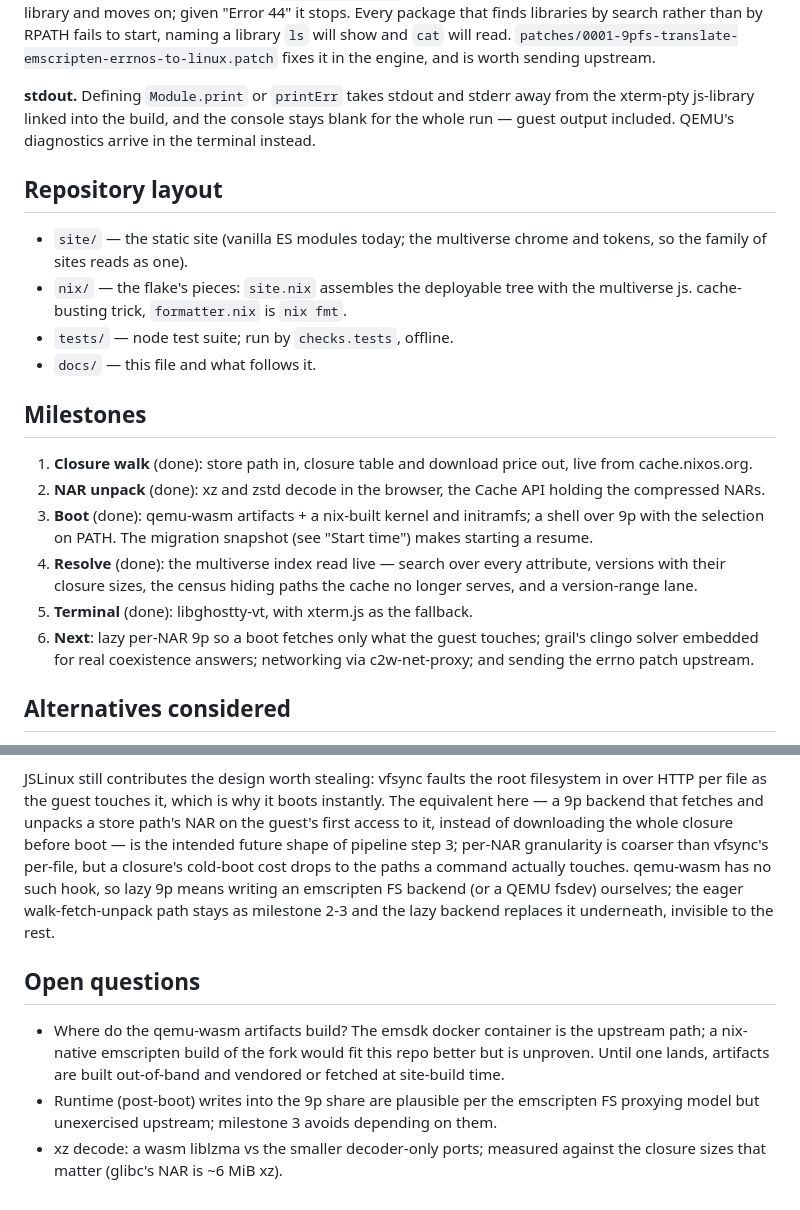
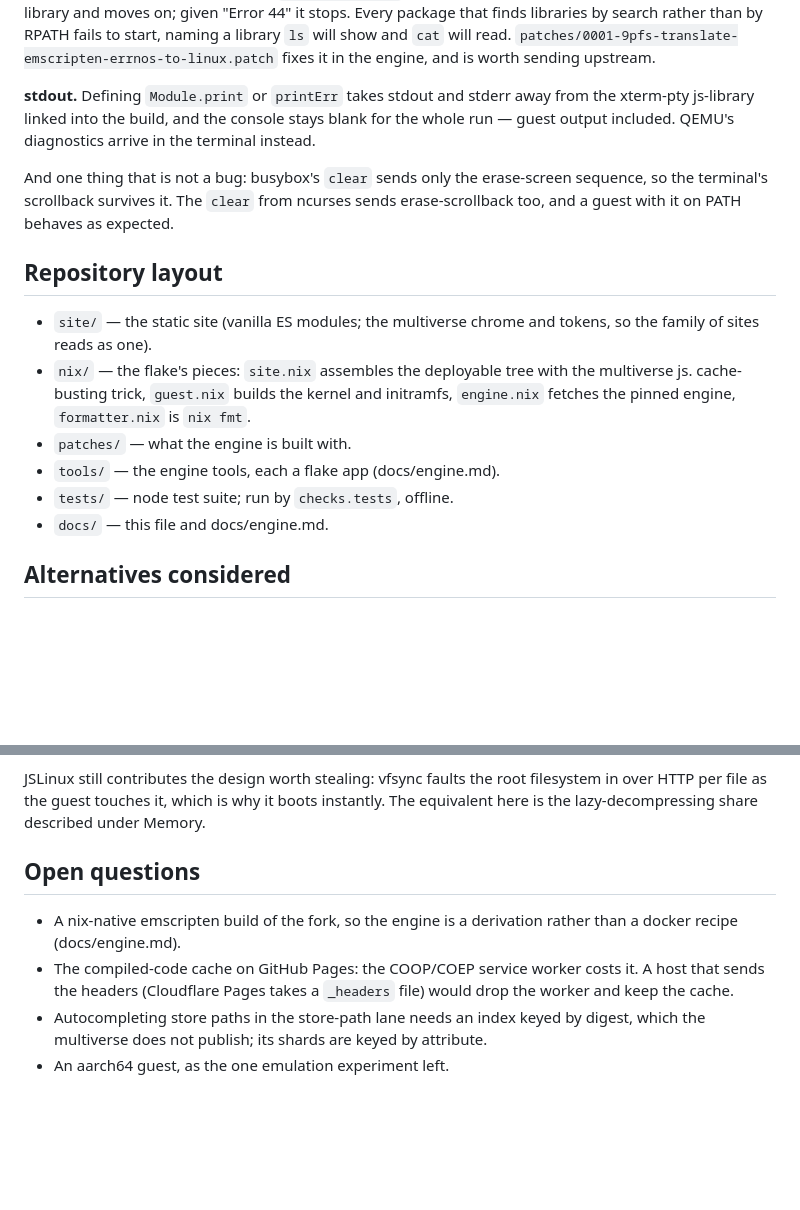
Before and after one commit to fzakaria/trynix, a Markdown page: docs/design.md, 2 parts joined by grey strips. Rendered like a GitHub page; blank space fills up the shorter version.

```diff
--- a/docs/design.md
+++ b/docs/design.md
@@ -180,33 +218,23 @@ stderr away from the xterm-pty js-library linked into the build, and
 the console stays blank for the whole run — guest output included.
 QEMU's diagnostics arrive in the terminal instead.
 
+And one thing that is not a bug: busybox's `clear` sends only the
+erase-screen sequence, so the terminal's scrollback survives it. The
+`clear` from ncurses sends erase-scrollback too, and a guest with it
+on PATH behaves as expected.
+
 ## Repository layout
 
-- `site/` — the static site (vanilla ES modules today; the multiverse
-  chrome and tokens, so the family of sites reads as one).
+- `site/` — the static site (vanilla ES modules; the multiverse chrome
+  and tokens, so the family of sites reads as one).
 - `nix/` — the flake's pieces: `site.nix` assembles the deployable tree
-  with the multiverse js.<hash> cache-busting trick, `formatter.nix` is
-  `nix fmt`.
+  with the multiverse js.<hash> cache-busting trick, `guest.nix` builds
+  the kernel and initramfs, `engine.nix` fetches the pinned engine,
+  `formatter.nix` is `nix fmt`.
+- `patches/` — what the engine is built with.
+- `tools/` — the engine tools, each a flake app (docs/engine.md).
 - `tests/` — node test suite; run by `checks.tests`, offline.
-- `docs/` — this file and what follows it.
-
-## Milestones
-
-1. **Closure walk** (done): store path in, closure table and download
-   price out, live from cache.nixos.org.
-2. **NAR unpack** (done): xz and zstd decode in the browser, the Cache
-   API holding the compressed NARs.
-3. **Boot** (done): qemu-wasm artifacts + a nix-built kernel and
-   initramfs; a shell over 9p with the selection on PATH. The
-   migration snapshot (see "Start time") makes starting a resume.
-4. **Resolve** (done): the multiverse index read live — search over
-   every attribute, versions with their closure sizes, the census
-   hiding paths the cache no longer serves, and a version-range lane.
-5. **Terminal** (done): libghostty-vt, with xterm.js as the fallback.
-6. **Next**: lazy per-NAR 9p so a boot fetches only what the guest
-   touches; grail's clingo solver embedded for real coexistence
-   answers; networking via c2w-net-proxy; and sending the errno patch
-   upstream.
+- `docs/` — this file and docs/engine.md.
 
 ## Alternatives considered
 
@@ -230,27 +258,20 @@ decides everything:
 
 JSLinux still contributes the design worth stealing: vfsync faults the
 root filesystem in over HTTP per file as the guest touches it, which is
-why it boots instantly. The equivalent here — a 9p backend that fetches
-and unpacks a store path's NAR on the guest's first access to it,
-instead of downloading the whole closure before boot — is the intended
-future shape of pipeline step 3; per-NAR granularity is coarser than
-vfsync's per-file, but a closure's cold-boot cost drops to the paths a
-command actually touches. qemu-wasm has no such hook, so lazy 9p means
-writing an emscripten FS backend (or a QEMU fsdev) ourselves; the eager
-walk-fetch-unpack path stays as milestone 2-3 and the lazy backend
-replaces it underneath, invisible to the rest.
+why it boots instantly. The equivalent here is the lazy-decompressing
+share described under Memory.
 
 ## Open questions
 
-- Where do the qemu-wasm artifacts build? The emsdk docker container is
-  the upstream path; a nix-native emscripten build of the fork would fit
-  this repo better but is unproven. Until one lands, artifacts are built
-  out-of-band and vendored or fetched at site-build time.
-- Runtime (post-boot) writes into the 9p share are plausible per the
-  emscripten FS proxying model but unexercised upstream; milestone 3
-  avoids depending on them.
-- xz decode: a wasm liblzma vs the smaller decoder-only ports; measured
-  against the closure sizes that matter (glibc's NAR is ~6 MiB xz).
+- A nix-native emscripten build of the fork, so the engine is a
+  derivation rather than a docker recipe (docs/engine.md).
+- The compiled-code cache on GitHub Pages: the COOP/COEP service worker
+  costs it. A host that sends the headers (Cloudflare Pages takes a
+  `_headers` file) would drop the worker and keep the cache.
+- Autocompleting store paths in the store-path lane needs an index
+  keyed by digest, which the multiverse does not publish; its shards
+  are keyed by attribute.
+- An aarch64 guest, as the one emulation experiment left.
 
 [nixpkgs-multiverse]: https://github.com/fzakaria/nixpkgs-multiverse
 [grail]: https://github.com/fzakaria/grail
```
Also changed, not shown: other parts of docs/design.md (+150 -112 lines).
